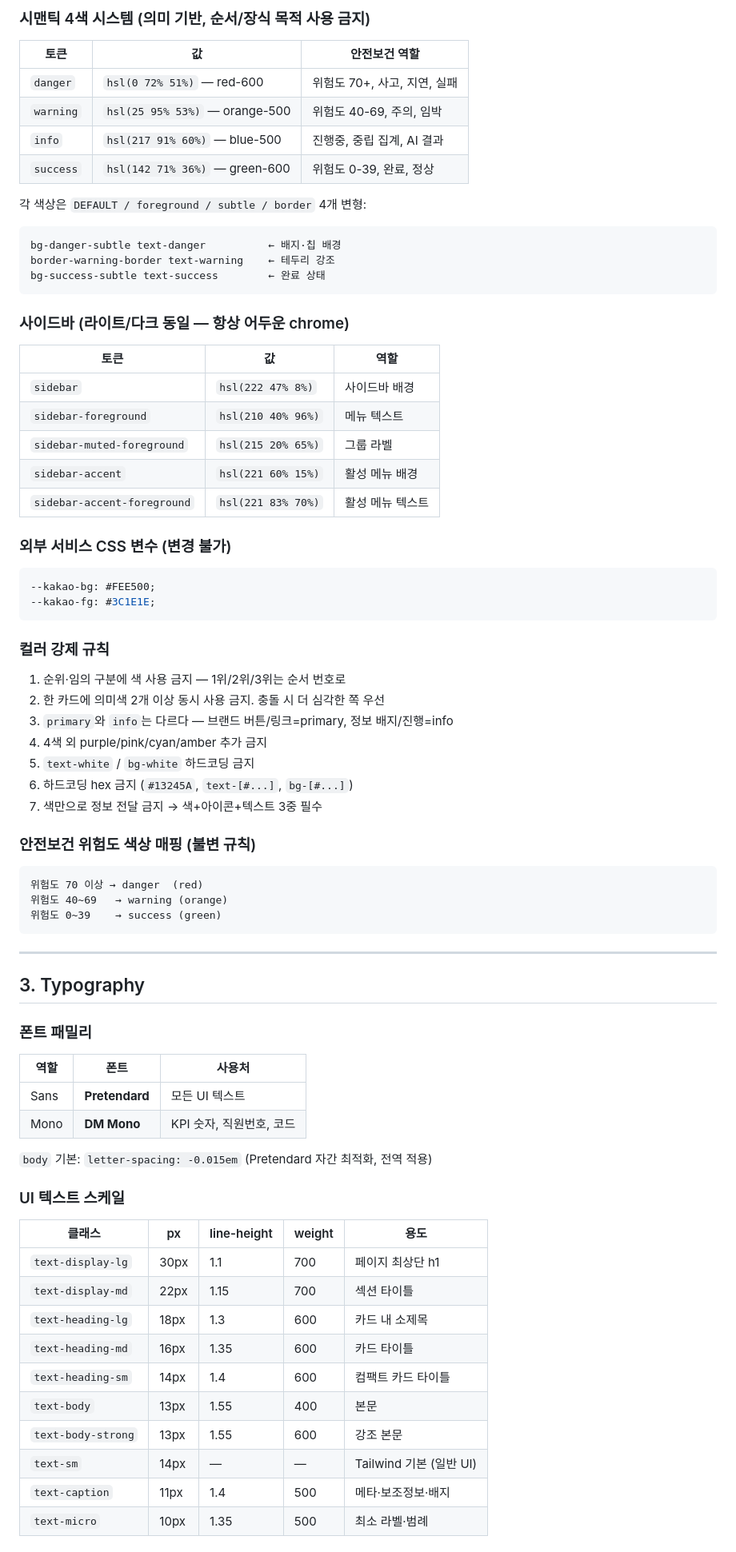
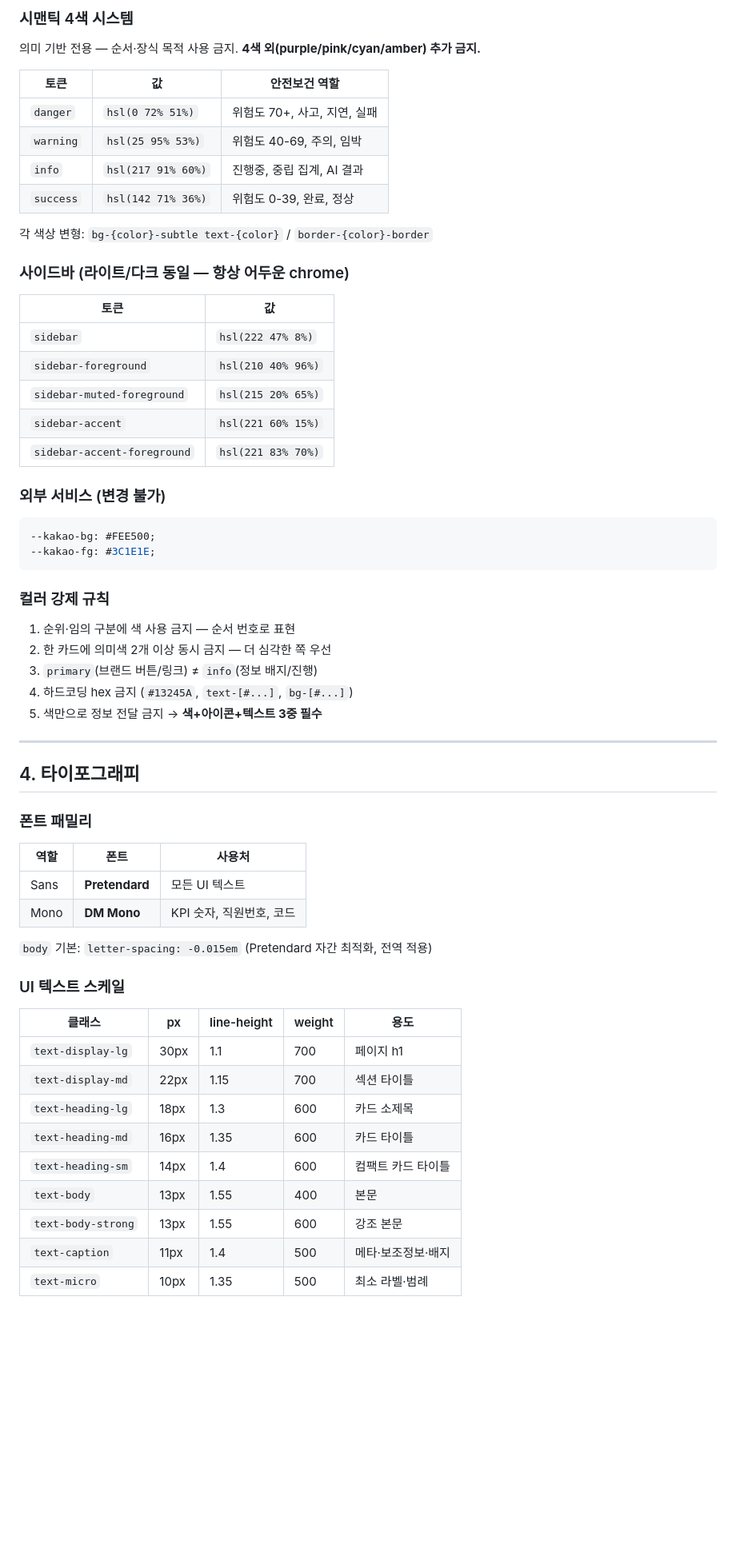
Before and after one commit to gerrardbak08/sapy-manual, a Markdown page: DESIGN.md, the part around one of its changes. Shown at 80% size. GitHub-like rendering; blank space fills up the shorter version.

````diff
--- a/DESIGN.md
+++ b/DESIGN.md
@@ -51,31 +84,28 @@
 
-### 시맨틱 4색 시스템 (의미 기반, 순서/장식 목적 사용 금지)
+### 시맨틱 4색 시스템
+
+의미 기반 전용 — 순서·장식 목적 사용 금지. **4색 외(purple/pink/cyan/amber) 추가 금지.**
 
 | 토큰 | 값 | 안전보건 역할 |
 |------|-----|-------------|
-| `danger` | `hsl(0 72% 51%)` — red-600 | 위험도 70+, 사고, 지연, 실패 |
-| `warning` | `hsl(25 95% 53%)` — orange-500 | 위험도 40-69, 주의, 임박 |
-| `info` | `hsl(217 91% 60%)` — blue-500 | 진행중, 중립 집계, AI 결과 |
-| `success` | `hsl(142 71% 36%)` — green-600 | 위험도 0-39, 완료, 정상 |
+| `danger` | `hsl(0 72% 51%)` | 위험도 70+, 사고, 지연, 실패 |
+| `warning` | `hsl(25 95% 53%)` | 위험도 40-69, 주의, 임박 |
+| `info` | `hsl(217 91% 60%)` | 진행중, 중립 집계, AI 결과 |
+| `success` | `hsl(142 71% 36%)` | 위험도 0-39, 완료, 정상 |
 
-각 색상은 `DEFAULT / foreground / subtle / border` 4개 변형:
-```
-bg-danger-subtle text-danger          ← 배지·칩 배경
-border-warning-border text-warning    ← 테두리 강조
-bg-success-subtle text-success        ← 완료 상태
-```
+각 색상 변형: `bg-{color}-subtle text-{color}` / `border-{color}-border`
 
 ### 사이드바 (라이트/다크 동일 — 항상 어두운 chrome)
 
-| 토큰 | 값 | 역할 |
-|------|-----|------|
-| `sidebar` | `hsl(222 47% 8%)` | 사이드바 배경 |
-| `sidebar-foreground` | `hsl(210 40% 96%)` | 메뉴 텍스트 |
-| `sidebar-muted-foreground` | `hsl(215 20% 65%)` | 그룹 라벨 |
-| `sidebar-accent` | `hsl(221 60% 15%)` | 활성 메뉴 배경 |
-| `sidebar-accent-foreground` | `hsl(221 83% 70%)` | 활성 메뉴 텍스트 |
+| 토큰 | 값 |
+|------|-----|
+| `sidebar` | `hsl(222 47% 8%)` |
+| `sidebar-foreground` | `hsl(210 40% 96%)` |
+| `sidebar-muted-foreground` | `hsl(215 20% 65%)` |
+| `sidebar-accent` | `hsl(221 60% 15%)` |
+| `sidebar-accent-foreground` | `hsl(221 83% 70%)` |
 
-### 외부 서비스 CSS 변수 (변경 불가)
+### 외부 서비스 (변경 불가)
 
 ```css
 --kakao-bg: #FEE500;
@@ -84,25 +114,15 @@ bg-success-subtle text-success        ← 완료 상태
 
 ### 컬러 강제 규칙
 
-1. 순위·임의 구분에 색 사용 금지 — 1위/2위/3위는 순서 번호로
-2. 한 카드에 의미색 2개 이상 동시 사용 금지. 충돌 시 더 심각한 쪽 우선
-3. `primary`와 `info`는 다르다 — 브랜드 버튼/링크=primary, 정보 배지/진행=info
-4. 4색 외 purple/pink/cyan/amber 추가 금지
-5. `text-white` / `bg-white` 하드코딩 금지
-6. 하드코딩 hex 금지 (`#13245A`, `text-[#...]`, `bg-[#...]`)
-7. 색만으로 정보 전달 금지 → 색+아이콘+텍스트 3중 필수
-
-### 안전보건 위험도 색상 매핑 (불변 규칙)
-
-```
-위험도 70 이상 → danger  (red)
-위험도 40~69   → warning (orange)
-위험도 0~39    → success (green)
-```
+1. 순위·임의 구분에 색 사용 금지 — 순서 번호로 표현
+2. 한 카드에 의미색 2개 이상 동시 금지 — 더 심각한 쪽 우선
+3. `primary`(브랜드 버튼/링크) ≠ `info`(정보 배지/진행)
+4. 하드코딩 hex 금지 (`#13245A`, `text-[#...]`, `bg-[#...]`)
+5. 색만으로 정보 전달 금지 → **색+아이콘+텍스트 3중 필수**
 
 ---
 
-## 3. Typography
+## 4. 타이포그래피
 
 ### 폰트 패밀리
 
@@ -117,14 +137,13 @@ bg-success-subtle text-success        ← 완료 상태
 
 | 클래스 | px | line-height | weight | 용도 |
 |--------|----|-------------|--------|------|
-| `text-display-lg` | 30px | 1.1 | 700 | 페이지 최상단 h1 |
+| `text-display-lg` | 30px | 1.1 | 700 | 페이지 h1 |
 | `text-display-md` | 22px | 1.15 | 700 | 섹션 타이틀 |
-| `text-heading-lg` | 18px | 1.3 | 600 | 카드 내 소제목 |
+| `text-heading-lg` | 18px | 1.3 | 600 | 카드 소제목 |
 | `text-heading-md` | 16px | 1.35 | 600 | 카드 타이틀 |
 | `text-heading-sm` | 14px | 1.4 | 600 | 컴팩트 카드 타이틀 |
 | `text-body` | 13px | 1.55 | 400 | 본문 |
 | `text-body-strong` | 13px | 1.55 | 600 | 강조 본문 |
-| `text-sm` | 14px | — | — | Tailwind 기본 (일반 UI) |
 | `text-caption` | 11px | 1.4 | 500 | 메타·보조정보·배지 |
 | `text-micro` | 10px | 1.35 | 500 | 최소 라벨·범례 |
 
````
Also changed, not shown: other parts of DESIGN.md (+157 -212 lines).
